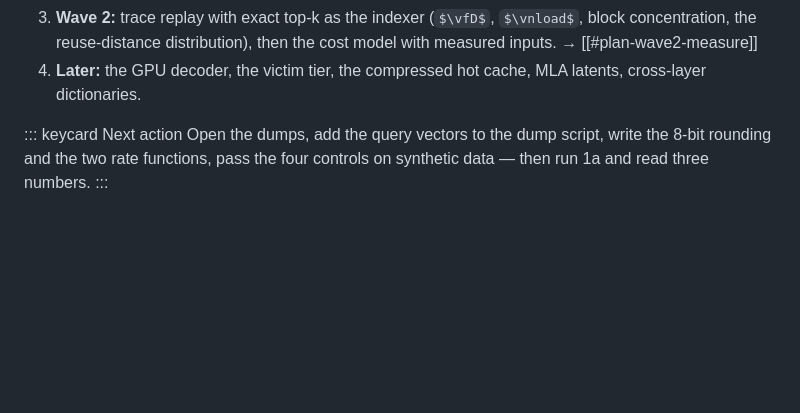
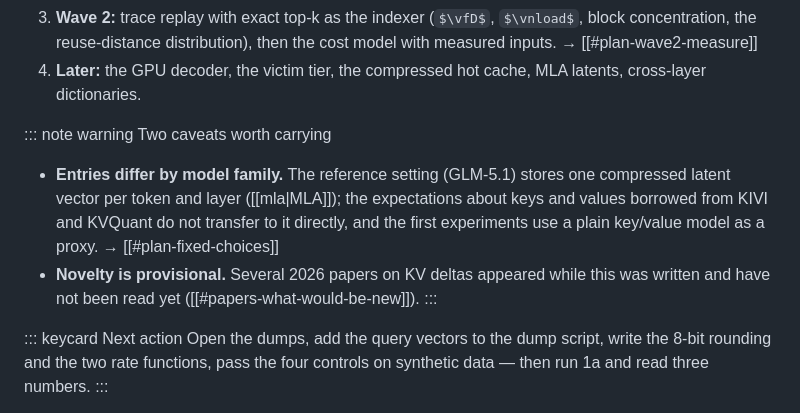
Before and after one commit to dborzov/kvblockdiff-primer, a Markdown page: content/10-reference/01-summary.md, the part around one of its changes. Drawn GitHub-style; some formulas as TeX source; blank space fills up the shorter version.

```diff
--- a/content/10-reference/01-summary.md
+++ b/content/10-reference/01-summary.md
@@ -71,5 +80,10 @@ The single most important distinction on the site: that the indexer keeps wantin
 3. **Wave 2:** trace replay with exact top-k as the indexer ($\vfD$, $\vnload$, block concentration, the reuse-distance distribution), then the cost model with measured inputs. → [[#plan-wave2-measure]]
 4. **Later:** the GPU decoder, the victim tier, the compressed hot cache, MLA latents, cross-layer dictionaries.
+
+::: note warning Two caveats worth carrying
+- **Entries differ by model family.** The reference setting (GLM-5.1) stores one compressed latent vector per token and layer ([[mla|MLA]]); the expectations about keys and values borrowed from KIVI and KVQuant do not transfer to it directly, and the first experiments use a plain key/value model as a proxy. → [[#plan-fixed-choices]]
+- **Novelty is provisional.** Several 2026 papers on KV deltas appeared while this was written and have not been read yet ([[#papers-what-would-be-new]]).
+:::
 
 ::: keycard Next action
 Open the dumps, add the query vectors to the dump script, write the 8-bit rounding and the two rate functions, pass the four controls on synthetic data — then run 1a and read three numbers.
```
Also changed, not shown: other parts of content/10-reference/01-summary.md (+18 -9 lines).
